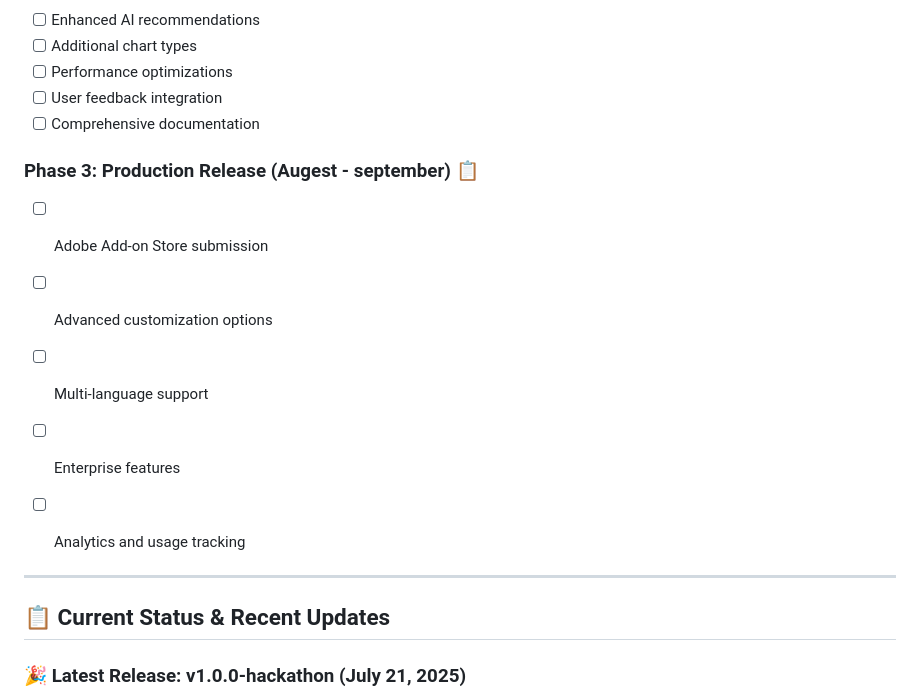
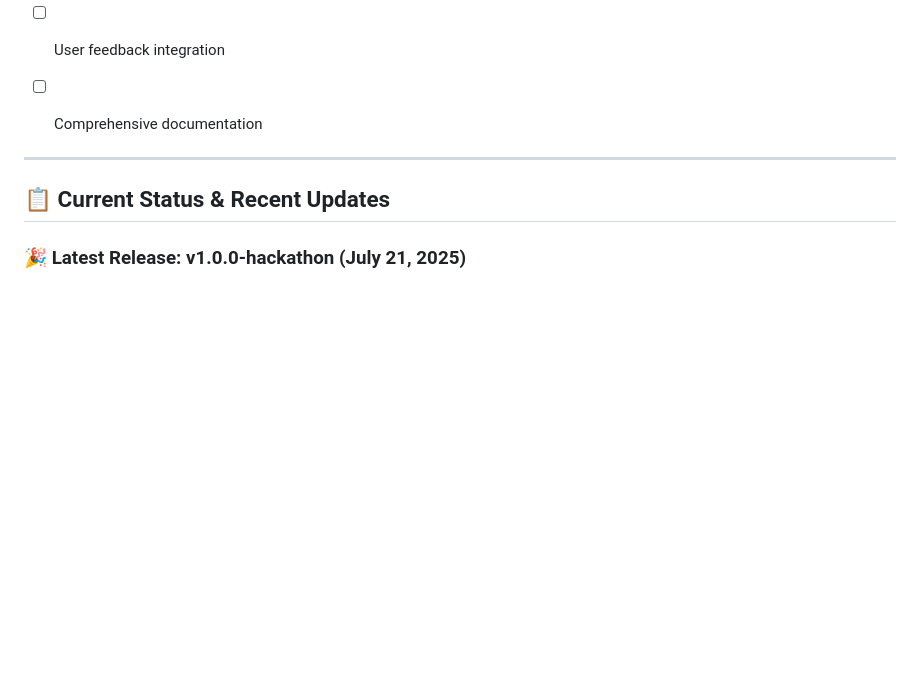
Before and after one commit to prateekrauniyar345/adobe-express-Data-Viz-Add-on, a Markdown page: Readme.md, the part around the change. Drawn GitHub-style; blank space fills up the shorter version.

```diff
--- a/Readme.md
+++ b/Readme.md
@@ -94,12 +94,6 @@ Our add-on supports a comprehensive range of chart types optimized for different
 - [ ] User feedback integration
 - [ ] Comprehensive documentation
 
-### Phase 3: Production Release (Augest - september) 📋
-- [ ] Adobe Add-on Store submission
-- [ ] Advanced customization options
-- [ ] Multi-language support
-- [ ] Enterprise features
-- [ ] Analytics and usage tracking
 
 
 ---
```
